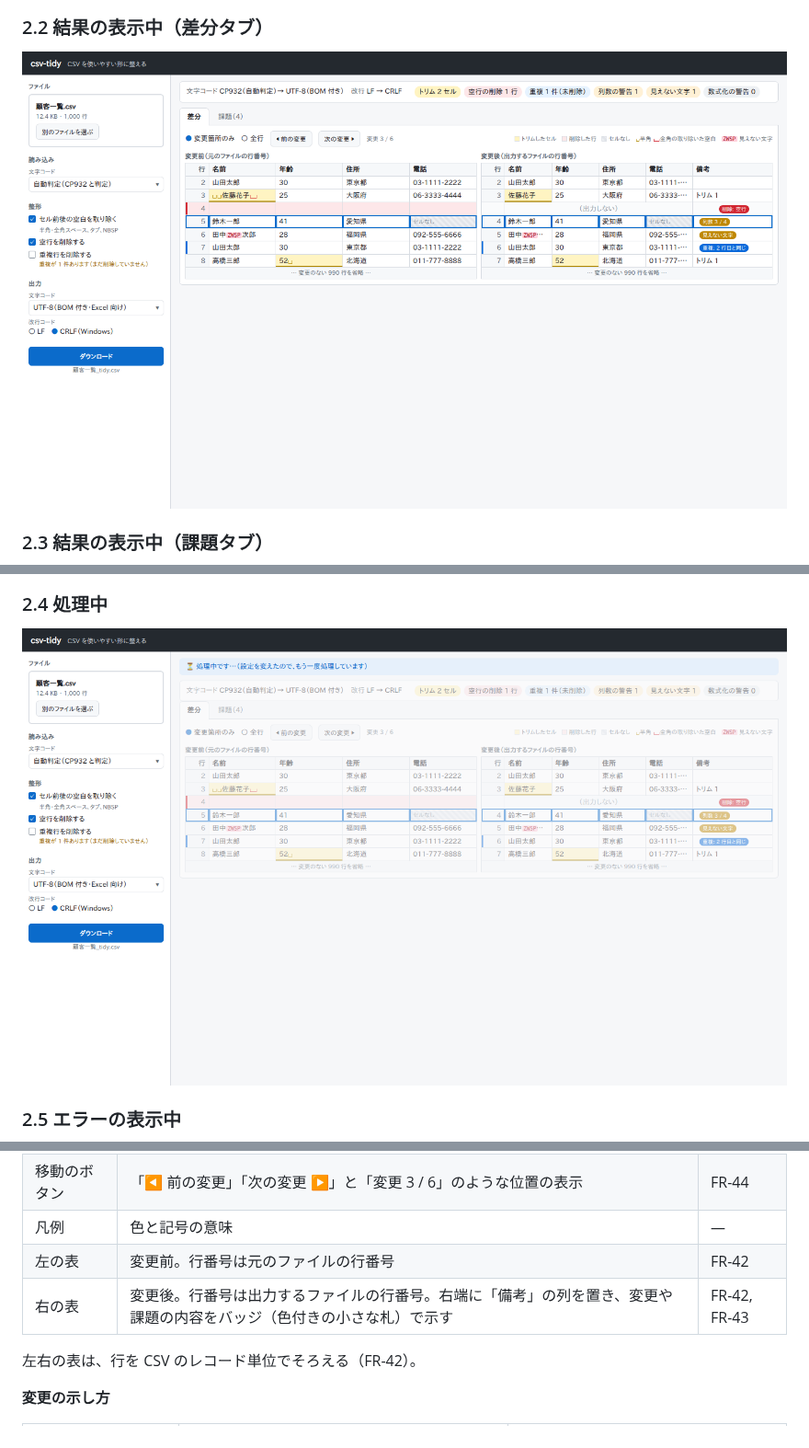
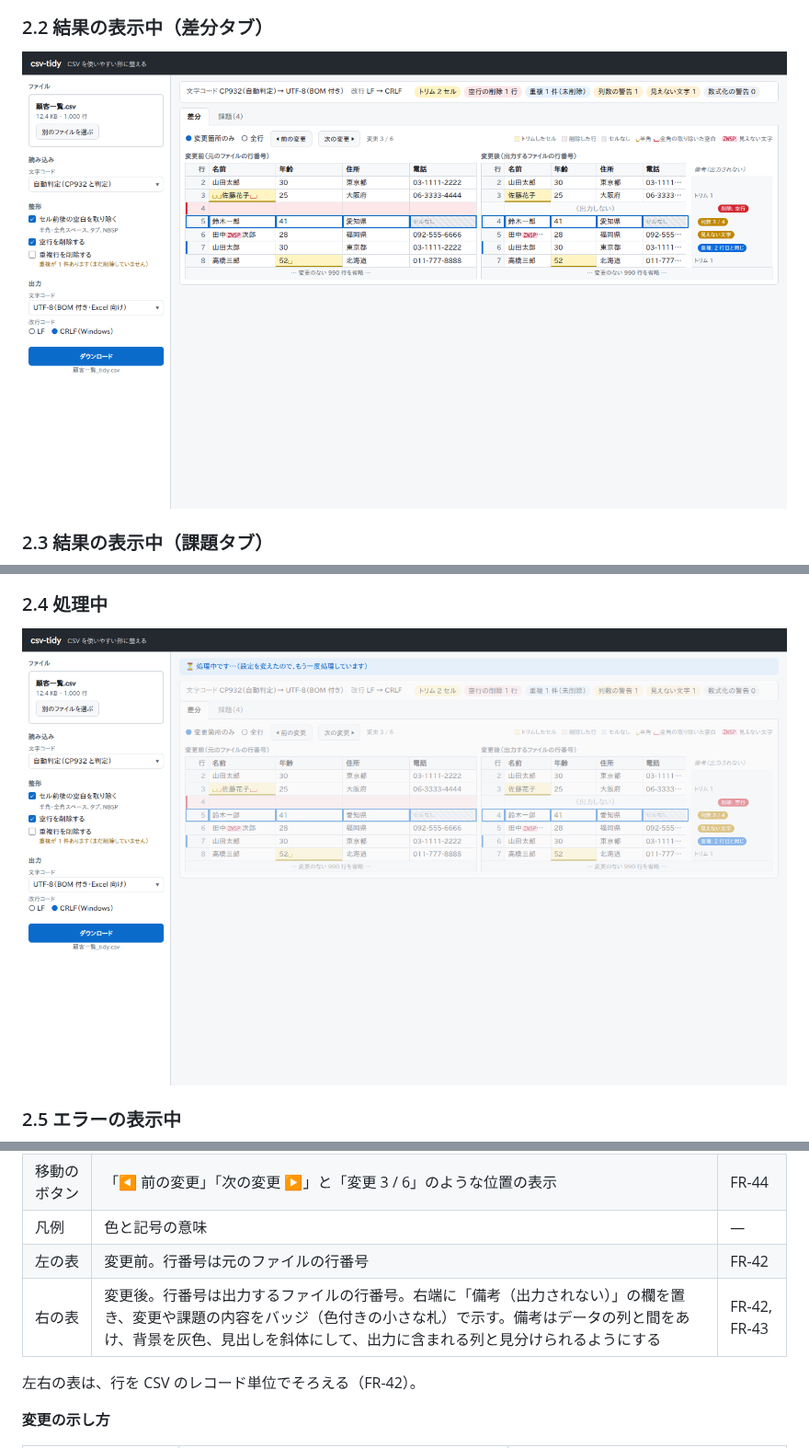
Before and after one commit to wtnbyusei/csv-tidy, a Markdown page: docs/screen-design.md, 3 parts joined by grey strips. Shown at 92% size. GitHub-like rendering; pictures changed too: docs/mockups/images/02-result-diff.png, docs/mockups/images/04-loading.png.

Commit message:
docs: set the note column apart from data columns in the diff mockup
Co-Authored-By: Claude Opus 5.5 <noreply@anthropic.com>
Claude-Session: https://claude.ai/code/session_01F2tHVpZ4gMLcCAzaRS8JPv

```diff
--- a/docs/screen-design.md
+++ b/docs/screen-design.md
@@ -92,7 +92,7 @@
 | 移動のボタン | 「◀ 前の変更」「次の変更 ▶」と「変更 3 / 6」のような位置の表示 | FR-44 |
 | 凡例 | 色と記号の意味 | ― |
 | 左の表 | 変更前。行番号は元のファイルの行番号 | FR-42 |
-| 右の表 | 変更後。行番号は出力するファイルの行番号。右端に「備考」の列を置き、変更や課題の内容をバッジ（色付きの小さな札）で示す | FR-42, FR-43 |
+| 右の表 | 変更後。行番号は出力するファイルの行番号。右端に「備考（出力されない）」の欄を置き、変更や課題の内容をバッジ（色付きの小さな札）で示す。備考はデータの列と間をあけ、背景を灰色、見出しを斜体にして、出力に含まれる列と見分けられるようにする | FR-42, FR-43 |
 
 左右の表は、行を CSV のレコード単位でそろえる（FR-42）。
 
```
Also changed, not shown: other parts of docs/screen-design.md (+1 -0 lines), docs/mockups/images/07-v0.2-columns.png, 4 other files.
